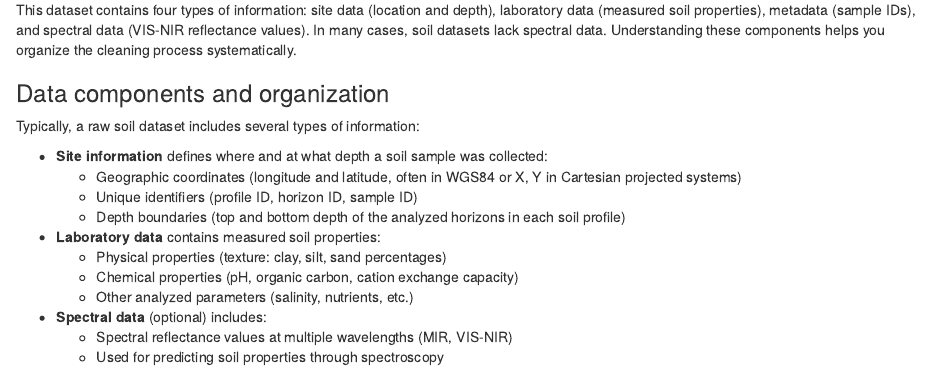
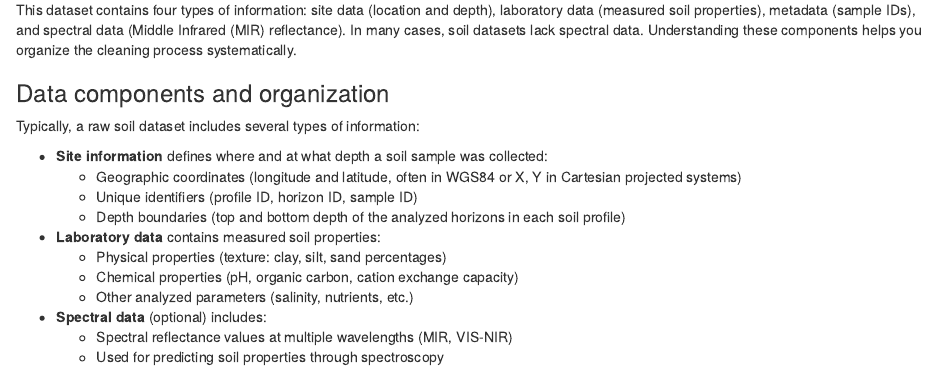
Before and after one commit to SoilFER/SoilFER-Training-Resources, an R Markdown document (02_scripts/module1/module1_3_soil_data_preparation.Rmd): the page in a window 1100 px wide, from 1220 px down. Rendered offline with R 4.5, knitr and Pandoc, with nearby package versions; long lines of code are wrapped.

Commit message:
new commit

````diff
--- a/02_scripts/module1/module1_3_soil_data_preparation.Rmd
+++ b/02_scripts/module1/module1_3_soil_data_preparation.Rmd
@@ -113,7 +113,7 @@ head(raw_data, 10) # Show the first 10 rows
 summary(raw_data) # Summarize the data in each column
 ```
 
-This dataset contains four types of information: site data (location and depth), laboratory data (measured soil properties), metadata (sample IDs), and spectral data (VIS-NIR reflectance values). In many cases, soil datasets lack spectral data. Understanding these components helps you organize the cleaning process systematically.
+This dataset contains four types of information: site data (location and depth), laboratory data (measured soil properties), metadata (sample IDs), and spectral data (Middle Infrared (MIR) reflectance). In many cases, soil datasets lack spectral data. Understanding these components helps you organize the cleaning process systematically.
 
 ### Data components and organization
 
````
